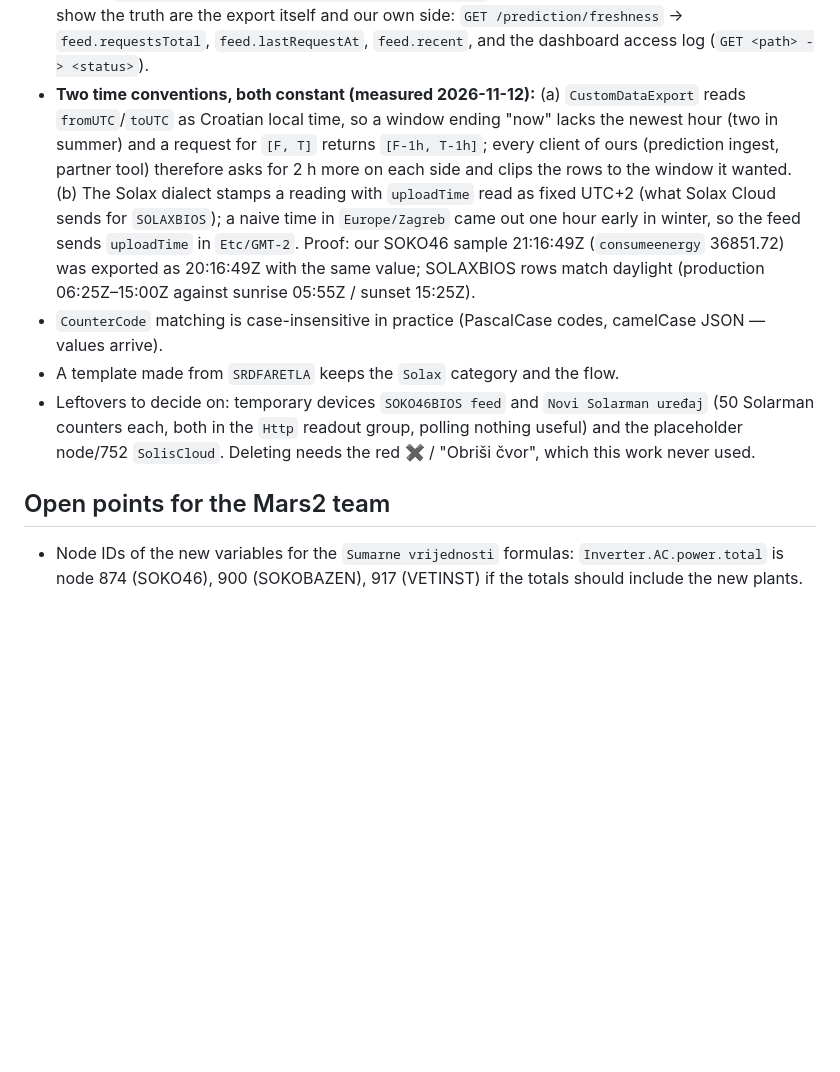
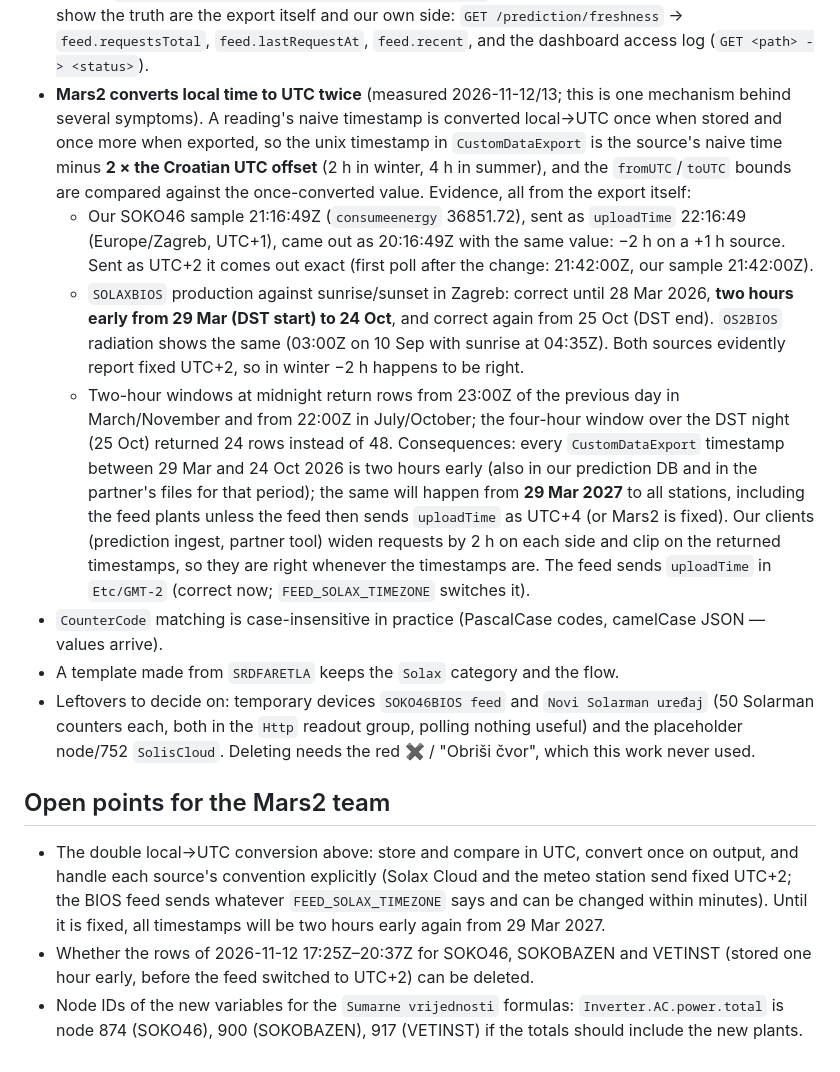
Before and after one commit to riimak/creategreen, a Markdown page: docs/mars2/admin-recon.md, the part around the change. Drawn GitHub-style; blank space fills up the shorter version.

Commit message:
docs(mars2): the double local->UTC conversion, with the DST evidence
CustomDataExport timestamps are the source's naive time minus twice the
Croatian UTC offset (converted on store and again on export). Verified from
the export alone: SOLAXBIOS and OS2BIOS timestamps were two hours early on
every day from 29 Mar (DST start) to 24 Oct 2026 (DST end) and correct
outside that period; our feed rows were one hour early with Europe/Zagreb
and exact with UTC+2; midnight windows shift by one hour in winter and two
in summer. Runbook: switch FEED_SOLAX_TIMEZONE to Etc/GMT-4 on 29 Mar 2027
unless Mars2 is fixed first.

```diff
--- a/docs/mars2/admin-recon.md
+++ b/docs/mars2/admin-recon.md
@@ -309,18 +309,33 @@ Findings from the first live run:
   only places that show the truth are the export itself and our own side:
   `GET /prediction/freshness` → `feed.requestsTotal`, `feed.lastRequestAt`,
   `feed.recent`, and the dashboard access log (`GET <path> -> <status>`).
-- **Two time conventions, both constant (measured 2026-11-12):**
-  (a) `CustomDataExport` reads `fromUTC`/`toUTC` as Croatian local time, so
-  a window ending "now" lacks the newest hour (two in summer) and a request
-  for `[F, T]` returns `[F-1h, T-1h]`; every client of ours (prediction
-  ingest, partner tool) therefore asks for 2 h more on each side and clips
-  the rows to the window it wanted. (b) The Solax dialect stamps a reading
-  with `uploadTime` read as fixed UTC+2 (what Solax Cloud sends for
-  `SOLAXBIOS`); a naive time in `Europe/Zagreb` came out one hour early in
-  winter, so the feed sends `uploadTime` in `Etc/GMT-2`. Proof: our SOKO46
-  sample 21:16:49Z (`consumeenergy` 36851.72) was exported as 20:16:49Z with
-  the same value; SOLAXBIOS rows match daylight (production 06:25Z–15:00Z
-  against sunrise 05:55Z / sunset 15:25Z).
+- **Mars2 converts local time to UTC twice** (measured 2026-11-12/13; this is
+  one mechanism behind several symptoms). A reading's naive timestamp is
+  converted local→UTC once when stored and once more when exported, so the
+  unix timestamp in `CustomDataExport` is the source's naive time minus
+  **2 × the Croatian UTC offset** (2 h in winter, 4 h in summer), and the
+  `fromUTC`/`toUTC` bounds are compared against the once-converted value.
+  Evidence, all from the export itself:
+  - Our SOKO46 sample 21:16:49Z (`consumeenergy` 36851.72), sent as
+    `uploadTime` 22:16:49 (Europe/Zagreb, UTC+1), came out as 20:16:49Z with
+    the same value: −2 h on a +1 h source. Sent as UTC+2 it comes out exact
+    (first poll after the change: 21:42:00Z, our sample 21:42:00Z).
+  - `SOLAXBIOS` production against sunrise/sunset in Zagreb: correct until
+    28 Mar 2026, **two hours early from 29 Mar (DST start) to 24 Oct**, and
+    correct again from 25 Oct (DST end). `OS2BIOS` radiation shows the same
+    (03:00Z on 10 Sep with sunrise at 04:35Z). Both sources evidently report
+    fixed UTC+2, so in winter −2 h happens to be right.
+  - Two-hour windows at midnight return rows from 23:00Z of the previous day
+    in March/November and from 22:00Z in July/October; the four-hour window
+    over the DST night (25 Oct) returned 24 rows instead of 48.
+  Consequences: every `CustomDataExport` timestamp between 29 Mar and 24 Oct
+  2026 is two hours early (also in our prediction DB and in the partner's
+  files for that period); the same will happen from **29 Mar 2027** to all
+  stations, including the feed plants unless the feed then sends
+  `uploadTime` as UTC+4 (or Mars2 is fixed). Our clients (prediction ingest,
+  partner tool) widen requests by 2 h on each side and clip on the returned
+  timestamps, so they are right whenever the timestamps are. The feed sends
+  `uploadTime` in `Etc/GMT-2` (correct now; `FEED_SOLAX_TIMEZONE` switches it).
 - `CounterCode` matching is case-insensitive in practice (PascalCase codes,
   camelCase JSON — values arrive).
 - A template made from `SRDFARETLA` keeps the `Solax` category and the flow.
@@ -331,6 +346,14 @@ Findings from the first live run:
 
 ## Open points for the Mars2 team
 
+- The double local→UTC conversion above: store and compare in UTC, convert
+  once on output, and handle each source's convention explicitly (Solax
+  Cloud and the meteo station send fixed UTC+2; the BIOS feed sends whatever
+  `FEED_SOLAX_TIMEZONE` says and can be changed within minutes). Until it is
+  fixed, all timestamps will be two hours early again from 29 Mar 2027.
+- Whether the rows of 2026-11-12 17:25Z–20:37Z for SOKO46, SOKOBAZEN and
+  VETINST (stored one hour early, before the feed switched to UTC+2) can be
+  deleted.
 - Node IDs of the new variables for the `Sumarne vrijednosti` formulas:
   `Inverter.AC.power.total` is node 874 (SOKO46), 900 (SOKOBAZEN), 917
   (VETINST) if the totals should include the new plants.
```
Also changed, not shown: docs/mars2/feed-contract.md (+13 -7 lines), docs/runbook-production.md (+6 -3 lines).
